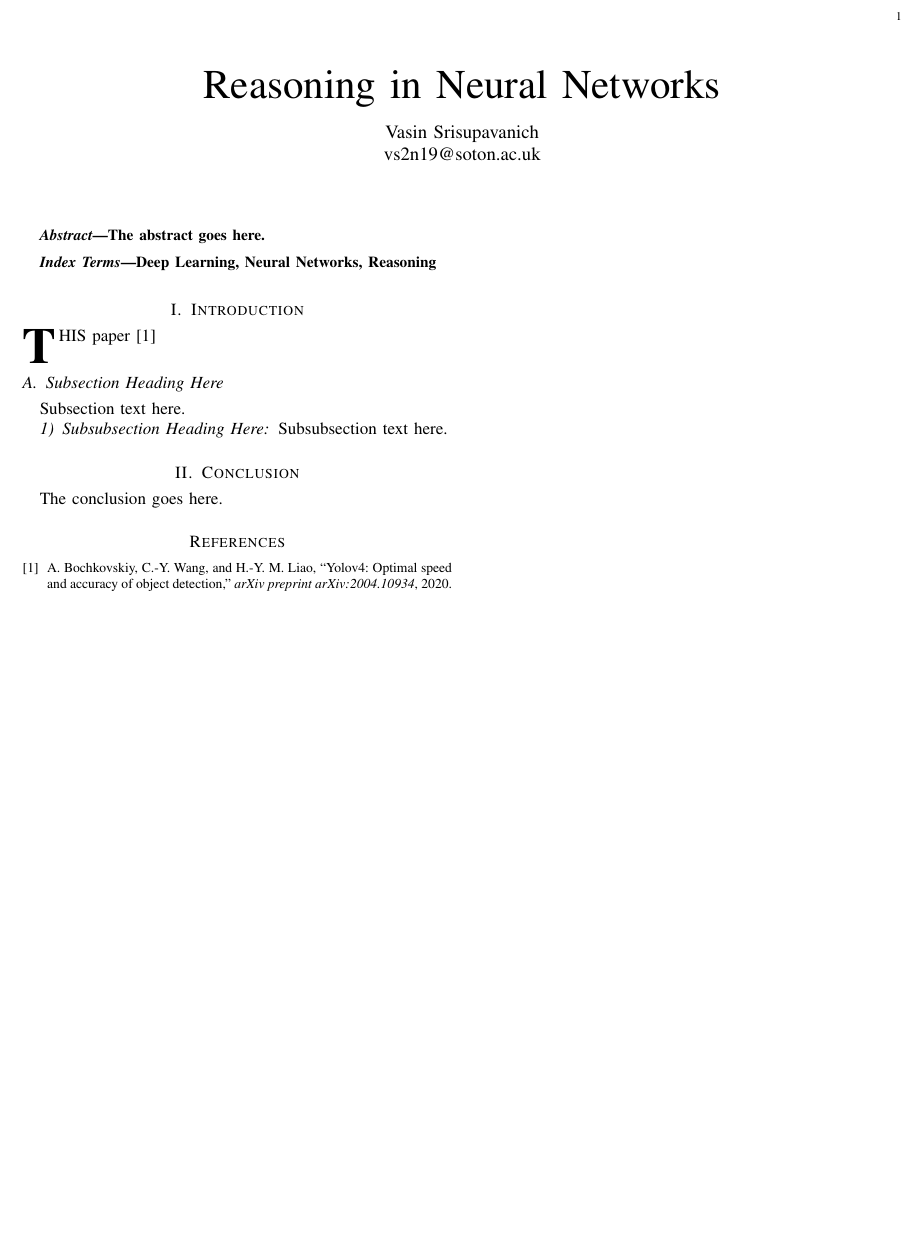
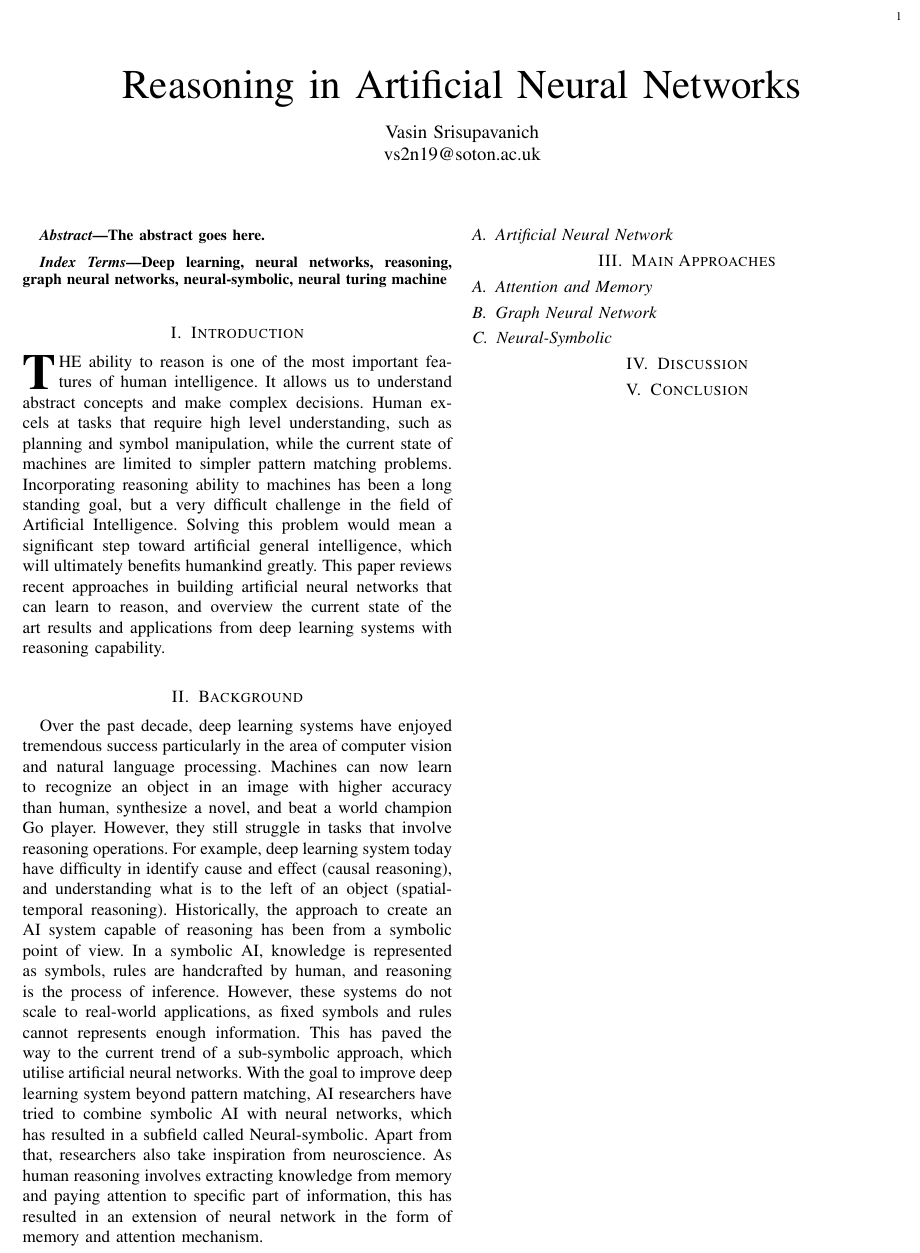
Before and after one commit to markvasin/MSc-Project, a LaTeX paper (Research Review/research_review.tex): part of the page, cut so that both start at the same text, the shorter picture padded with empty space. Compiled offline with pdfLaTeX.

Commit message:
Intro and back ground draft

```diff
--- a/Research Review/research_review.tex
+++ b/Research Review/research_review.tex
@@ -3,7 +3,7 @@
 
 \begin{document}
 
-\title{Reasoning in Neural Networks}
+\title{Reasoning in Artificial Neural Networks}
 
 \author{%
   \IEEEauthorblockN{Vasin Srisupavanich}\\
@@ -19,30 +19,51 @@ The abstract goes here.
 
 
 \begin{IEEEkeywords}
-Deep Learning, Neural Networks, Reasoning
+Deep learning, neural networks, reasoning, graph neural networks, neural-symbolic, neural turing machine
 \end{IEEEkeywords}
 
 
 
 \section{Introduction}
 
-\IEEEPARstart{T}{his} paper \cite{bochkovskiy2020yolov4}
+\IEEEPARstart{T}{he} ability to reason is one of the most important features of human intelligence.
+It allows us to understand abstract concepts and make complex decisions.
+Human excels at tasks that require high level understanding, such as planning and symbol manipulation,
+while the current state of machines are limited to simpler pattern matching problems.
+Incorporating reasoning ability to machines has been a long standing goal, but a very difficult challenge in the field of Artificial Intelligence.
+Solving this problem would mean a significant step toward artificial general intelligence, which will ultimately benefits humankind greatly.
+This paper reviews recent approaches in building artificial neural networks that can learn to reason,
+and overview the current state of the art results and applications from deep learning systems with reasoning capability.
 
+\section{Background}
+Over the past decade, deep learning systems have enjoyed tremendous success particularly in the area of computer vision and natural language processing.
+Machines can now learn to recognize an object in an image with higher accuracy than human, synthesize a novel, and beat a world champion Go player.
+However, they still struggle in tasks that involve reasoning operations. For example, deep learning system today have difficulty in
+identify cause and effect (causal reasoning), and understanding what is to the left of an object (spatial-temporal reasoning).
+Historically, the approach to create an AI system capable of reasoning has been from a symbolic point of view.
+In a symbolic AI, knowledge is represented as symbols, rules are handcrafted by human, and reasoning is the process of inference.
+However, these systems do not scale to real-world applications, as fixed symbols and rules cannot represents enough information.
+This has paved the way to the current trend of a sub-symbolic approach, which utilise artificial neural networks.
+With the goal to improve deep learning system beyond pattern matching, AI researchers have tried to combine symbolic AI with neural networks,
+which has resulted in a subfield called Neural-symbolic. Apart from that, researchers also take inspiration from neuroscience.
+As human reasoning involves extracting knowledge from memory and paying attention to specific part of information,
+this has resulted in an extension of neural network in the form of memory and attention mechanism.
 
-\subsection{Subsection Heading Here}
-Subsection text here.
+\subsection{Artificial Neural Network}
 
+\section{Main Approaches}
+\subsection{Attention and Memory}
 
-\subsubsection{Subsubsection Heading Here}
-Subsubsection text here.
+\subsection{Graph Neural Network}
 
+\subsection{Neural-Symbolic}
+
+\section{Discussion}
 
 \section{Conclusion}
-The conclusion goes here.
 
-\bibliographystyle{IEEEtran}
-\bibliography{references}
-
+% \bibliographystyle{IEEEtran}
+% \bibliography{references}
 
 
 \end{document}
```
Also changed, not shown: Research Review/research_review.pdf.
